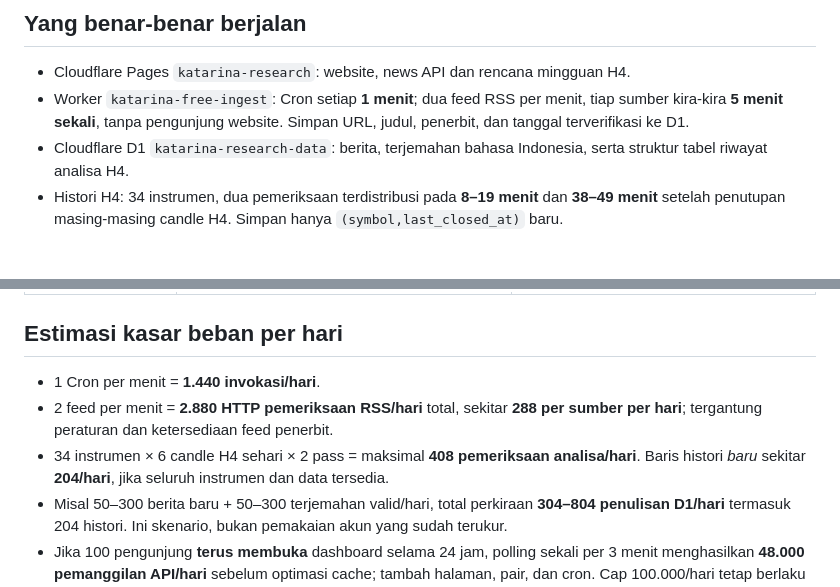
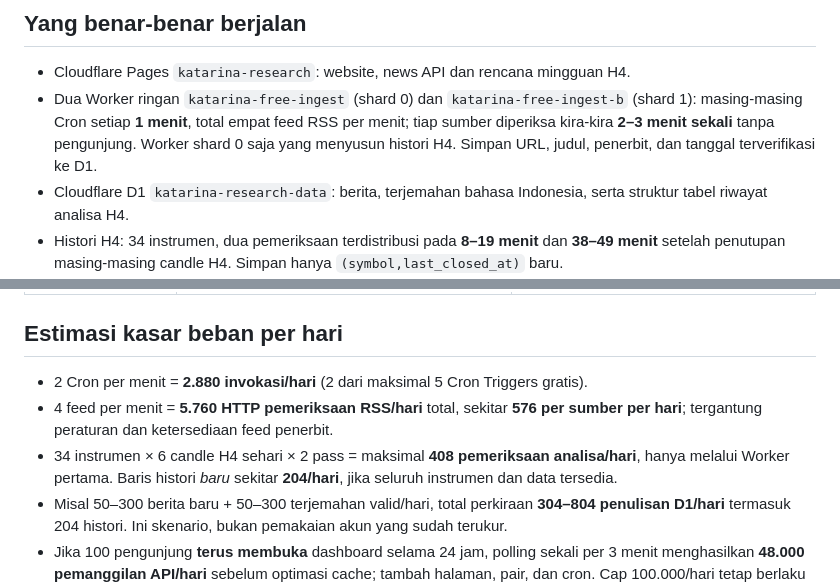
Before and after one commit to alfaauliau-katarinaAI/Katarina-web, a Markdown page: docs/FREE-TIER-AUTONOMY.md, 2 parts joined by grey strips. GitHub-like rendering; blank space fills up the shorter version.

Commit message:
docs: update verified two-shard free Worker capacity to 2-3 minute RSS checks

```diff
--- a/docs/FREE-TIER-AUTONOMY.md
+++ b/docs/FREE-TIER-AUTONOMY.md
@@ -3,7 +3,7 @@
 ## Yang benar-benar berjalan
 
 - Cloudflare Pages `katarina-research`: website, news API dan rencana mingguan H4.
-- Worker `katarina-free-ingest`: Cron setiap **1 menit**; dua feed RSS per menit, tiap sumber kira-kira **5 menit sekali**, tanpa pengunjung website. Simpan URL, judul, penerbit, dan tanggal terverifikasi ke D1.
+- Dua Worker ringan `katarina-free-ingest` (shard 0) dan `katarina-free-ingest-b` (shard 1): masing-masing Cron setiap **1 menit**, total empat feed RSS per menit; tiap sumber diperiksa kira-kira **2–3 menit sekali** tanpa pengunjung. Worker shard 0 saja yang menyusun histori H4. Simpan URL, judul, penerbit, dan tanggal terverifikasi ke D1.
 - Cloudflare D1 `katarina-research-data`: berita, terjemahan bahasa Indonesia, serta struktur tabel riwayat analisa H4.
 - Histori H4: 34 instrumen, dua pemeriksaan terdistribusi pada **8–19 menit** dan **38–49 menit** setelah penutupan masing-masing candle H4. Simpan hanya `(symbol,last_closed_at)` baru.
 - Front-end saat terlihat: cek berita **3 menit**, tidak render ulang bila daftar sama; harga H4 refresh mengikuti interval 3 menit. Saat tab tak terlihat, polling berita berhenti.
@@ -25,9 +25,9 @@
 
 ## Estimasi kasar beban per hari
 
-- 1 Cron per menit = **1.440 invokasi/hari**.
-- 2 feed per menit = **2.880 HTTP pemeriksaan RSS/hari** total, sekitar **288 per sumber per hari**; tergantung peraturan dan ketersediaan feed penerbit.
-- 34 instrumen × 6 candle H4 sehari × 2 pass = maksimal **408 pemeriksaan analisa/hari**. Baris histori *baru* sekitar **204/hari**, jika seluruh instrumen dan data tersedia.
+- 2 Cron per menit = **2.880 invokasi/hari** (2 dari maksimal 5 Cron Triggers gratis).
+- 4 feed per menit = **5.760 HTTP pemeriksaan RSS/hari** total, sekitar **576 per sumber per hari**; tergantung peraturan dan ketersediaan feed penerbit.
+- 34 instrumen × 6 candle H4 sehari × 2 pass = maksimal **408 pemeriksaan analisa/hari**, hanya melalui Worker pertama. Baris histori *baru* sekitar **204/hari**, jika seluruh instrumen dan data tersedia.
 - Misal 50–300 berita baru + 50–300 terjemahan valid/hari, total perkiraan **304–804 penulisan D1/hari** termasuk 204 histori. Ini skenario, bukan pemakaian akun yang sudah terukur.
 - Jika 100 pengunjung **terus membuka** dashboard selama 24 jam, polling sekali per 3 menit menghasilkan **48.000 pemanggilan API/hari** sebelum optimasi cache; tambah halaman, pair, dan cron. Cap 100.000/hari tetap berlaku di seluruh akun. Pengunjung biasa umumnya tidak membuka sepanjang hari.
 - Misal API berita membaca 30 baris D1 per polling, pada contoh ekstrem 100 sesi selalu terbuka: paling banyak **1,44 juta baris dibaca/hari** dari endpoint berita, belum termasuk panggilan API lain. Caching Cloudflare mengurangi permintaan riil, tetapi jangan berasumsi semuanya di-cache.
```
